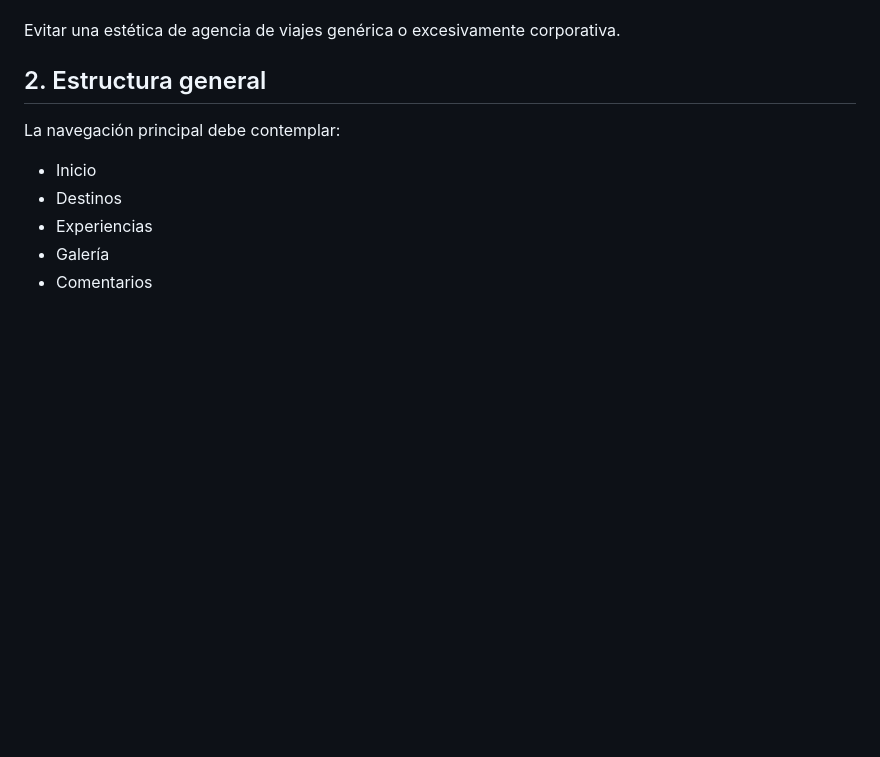
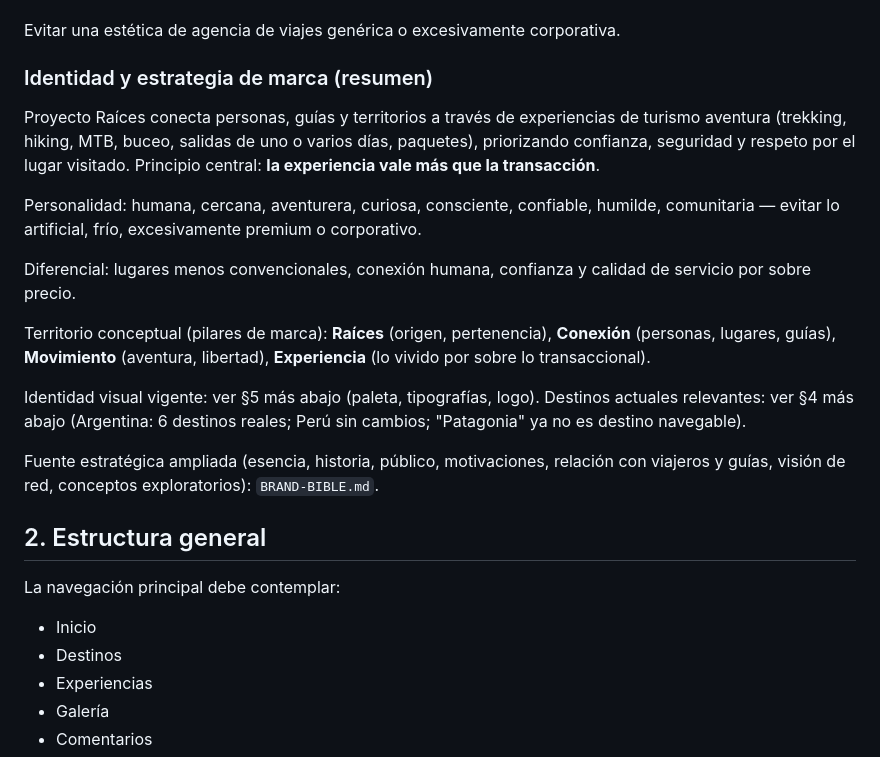
Before and after one commit to sknnnnn/proyecto-raices, a Markdown page: PROJECT-CONTEXT.md, the part around the change. GitHub-like rendering; blank space fills up the shorter version.

Commit message:
docs: add Project Raíces brand bible
Co-Authored-By: Claude Sonnet 5 <noreply@anthropic.com>
Claude-Session: https://claude.ai/code/session_01TsDXJvfp96mx17sxnKkuzE

```diff
--- a/PROJECT-CONTEXT.md
+++ b/PROJECT-CONTEXT.md
@@ -23,6 +23,20 @@ La comunicación debe transmitir:
 * identidad local
 
 Evitar una estética de agencia de viajes genérica o excesivamente corporativa.
+
+### Identidad y estrategia de marca (resumen)
+
+Proyecto Raíces conecta personas, guías y territorios a través de experiencias de turismo aventura (trekking, hiking, MTB, buceo, salidas de uno o varios días, paquetes), priorizando confianza, seguridad y respeto por el lugar visitado. Principio central: **la experiencia vale más que la transacción**.
+
+Personalidad: humana, cercana, aventurera, curiosa, consciente, confiable, humilde, comunitaria — evitar lo artificial, frío, excesivamente premium o corporativo.
+
+Diferencial: lugares menos convencionales, conexión humana, confianza y calidad de servicio por sobre precio.
+
+Territorio conceptual (pilares de marca): **Raíces** (origen, pertenencia), **Conexión** (personas, lugares, guías), **Movimiento** (aventura, libertad), **Experiencia** (lo vivido por sobre lo transaccional).
+
+Identidad visual vigente: ver §5 más abajo (paleta, tipografías, logo). Destinos actuales relevantes: ver §4 más abajo (Argentina: 6 destinos reales; Perú sin cambios; "Patagonia" ya no es destino navegable).
+
+Fuente estratégica ampliada (esencia, historia, público, motivaciones, relación con viajeros y guías, visión de red, conceptos exploratorios): `BRAND-BIBLE.md`.
 
 ## 2. Estructura general
 
```
Also changed, not shown: BRAND-BIBLE.md (added, +202 -0 lines).
